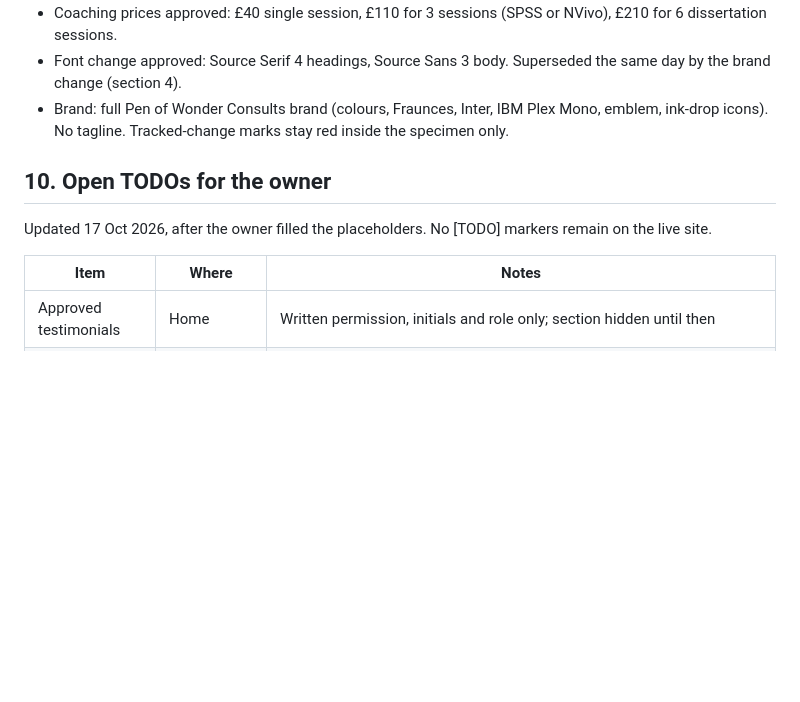
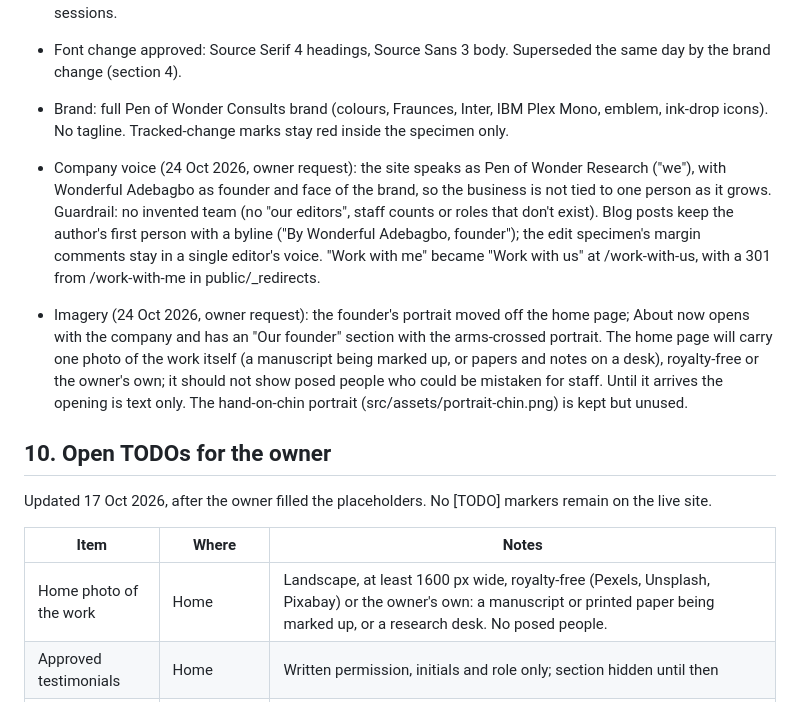
Before and after one commit to Simplywonderful/pen-of-wonder, a Markdown page: DESIGN.md, the part around the change. GitHub-like rendering; blank space fills up the shorter version.

Commit message:
Record the company voice and imagery decisions
Co-Authored-By: Claude Opus 5.5 <noreply@anthropic.com>

```diff
--- a/DESIGN.md
+++ b/DESIGN.md
@@ -168,12 +168,16 @@ slop-check (17 Oct 2026): HIGH 0. WARNs kept on purpose:
 - Font change approved: Source Serif 4 headings, Source Sans 3 body. Superseded the same day by the brand change (section 4).
 - Brand: full Pen of Wonder Consults brand (colours, Fraunces, Inter, IBM Plex Mono, emblem, ink-drop icons). No tagline. Tracked-change marks stay red inside the specimen only.
 
+- Company voice (24 Oct 2026, owner request): the site speaks as Pen of Wonder Research ("we"), with Wonderful Adebagbo as founder and face of the brand, so the business is not tied to one person as it grows. Guardrail: no invented team (no "our editors", staff counts or roles that don't exist). Blog posts keep the author's first person with a byline ("By Wonderful Adebagbo, founder"); the edit specimen's margin comments stay in a single editor's voice. "Work with me" became "Work with us" at /work-with-us, with a 301 from /work-with-me in public/_redirects.
+- Imagery (24 Oct 2026, owner request): the founder's portrait moved off the home page; About now opens with the company and has an "Our founder" section with the arms-crossed portrait. The home page will carry one photo of the work itself (a manuscript being marked up, or papers and notes on a desk), royalty-free or the owner's own; it should not show posed people who could be mistaken for staff. Until it arrives the opening is text only. The hand-on-chin portrait (src/assets/portrait-chin.png) is kept but unused.
+
 ## 10. Open TODOs for the owner
 
 Updated 17 Oct 2026, after the owner filled the placeholders. No [TODO] markers remain on the live site.
 
 | Item | Where | Notes |
 |---|---|---|
+| Home photo of the work | Home | Landscape, at least 1600 px wide, royalty-free (Pexels, Unsplash, Pixabay) or the owner's own: a manuscript or printed paper being marked up, or a research desk. No posed people. |
 | Approved testimonials | Home | Written permission, initials and role only; section hidden until then |
 | Legal review | Terms, Privacy | Owner has no lawyer yet and asked for the draft banner to be removed (17 Oct 2026). Worth a lawyer's read later: liability limit, governing law for UK consumers, international transfers. |
 | Calendly | Coaching, Contact | None for now; booking goes through the contact form and WhatsApp. Set `calendlyUrl` in `src/data/site.ts` if one is created. |
```
Also changed, not shown: CLAUDE.md (+7 -4 lines).
